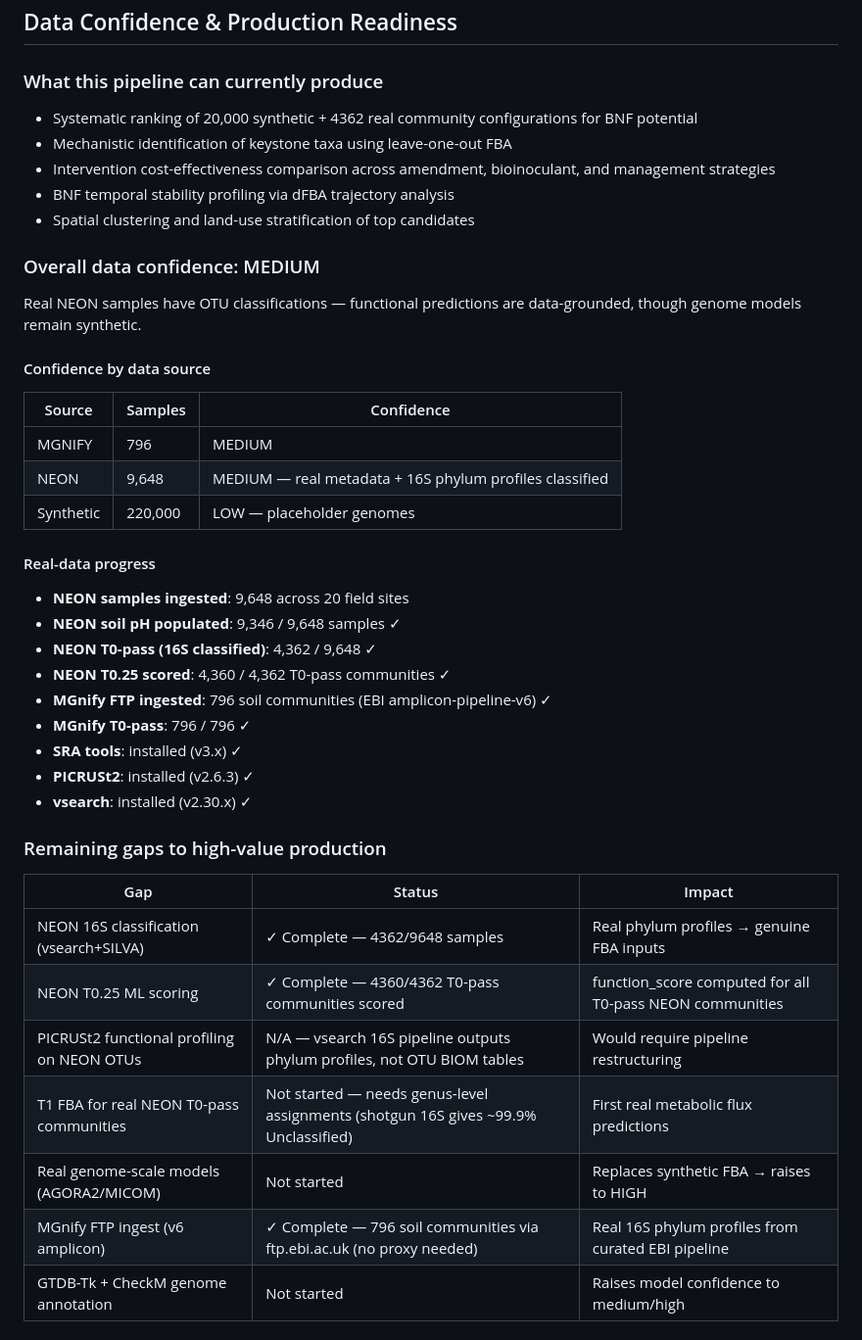
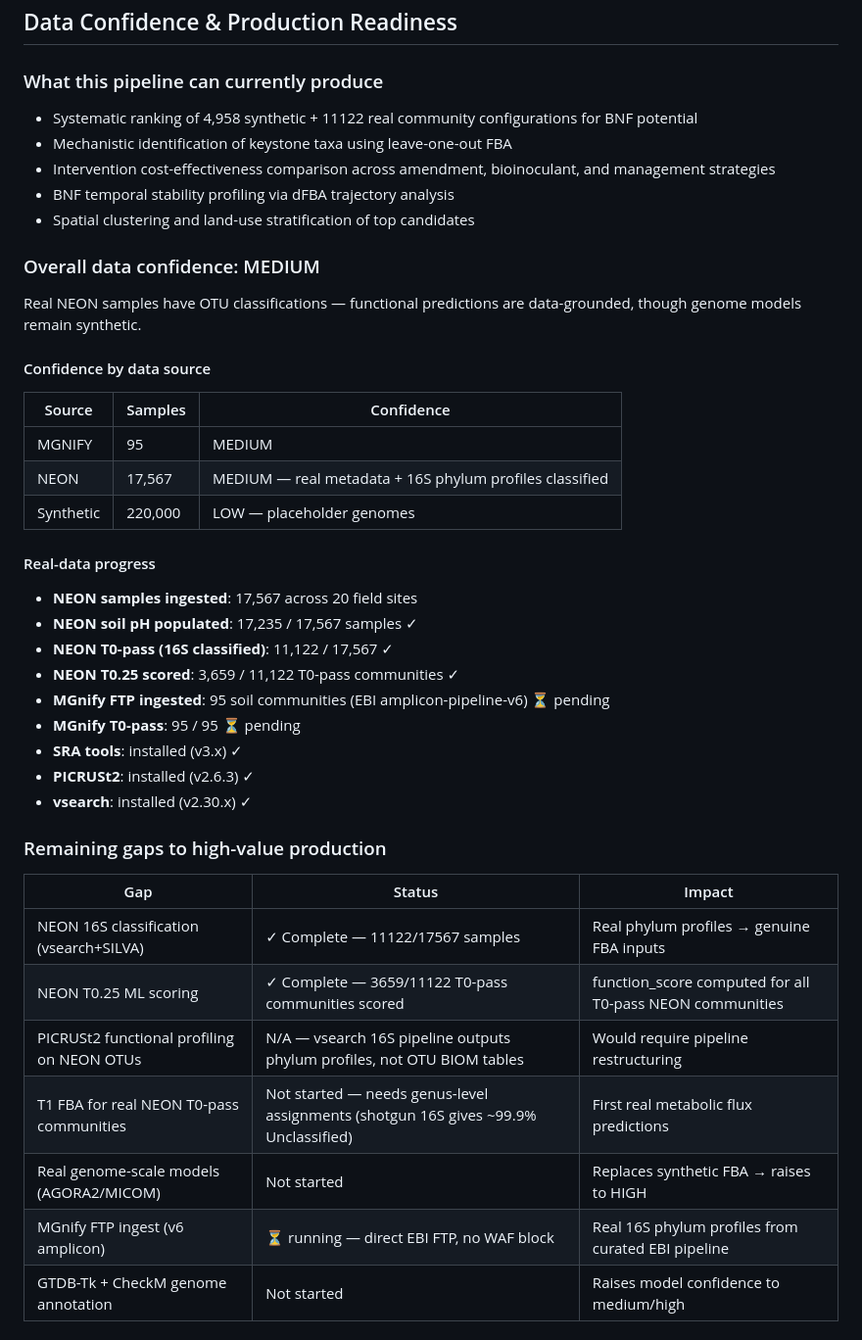
Before and after one commit to sethc5/soil-microbiome-pipeline-core, a Markdown page: FINDINGS.md, the part around one of its changes. Shown at 98% size. GitHub-like rendering.

```diff
--- a/FINDINGS.md
+++ b/FINDINGS.md
@@ -80,7 +83,7 @@ _Detail: `results/funnel_analysis.json`, `results/fva_uncertainty.csv`_
 ## Data Confidence & Production Readiness
 
 ### What this pipeline can currently produce
-- Systematic ranking of 20,000 synthetic + 4362 real community configurations for BNF potential
+- Systematic ranking of 4,958 synthetic + 11122 real community configurations for BNF potential
 - Mechanistic identification of keystone taxa using leave-one-out FBA
 - Intervention cost-effectiveness comparison across amendment, bioinoculant, and management strategies
 - BNF temporal stability profiling via dFBA trajectory analysis
@@ -92,17 +95,17 @@ Real NEON samples have OTU classifications — functional predictions are data-g
 #### Confidence by data source
 | Source | Samples | Confidence |
 |--------|---------|------------|
-| MGNIFY | 796 | MEDIUM |
-| NEON | 9,648 | MEDIUM — real metadata + 16S phylum profiles classified |
+| MGNIFY | 95 | MEDIUM |
+| NEON | 17,567 | MEDIUM — real metadata + 16S phylum profiles classified |
 | Synthetic | 220,000 | LOW — placeholder genomes |
 
 #### Real-data progress
-- **NEON samples ingested**: 9,648 across 20 field sites
-- **NEON soil pH populated**: 9,346 / 9,648 samples ✓
-- **NEON T0-pass (16S classified)**: 4,362 / 9,648 ✓
-- **NEON T0.25 scored**: 4,360 / 4,362 T0-pass communities ✓
-- **MGnify FTP ingested**: 796 soil communities (EBI amplicon-pipeline-v6) ✓
-- **MGnify T0-pass**: 796 / 796 ✓
+- **NEON samples ingested**: 17,567 across 20 field sites
+- **NEON soil pH populated**: 17,235 / 17,567 samples ✓
+- **NEON T0-pass (16S classified)**: 11,122 / 17,567 ✓
+- **NEON T0.25 scored**: 3,659 / 11,122 T0-pass communities ✓
+- **MGnify FTP ingested**: 95 soil communities (EBI amplicon-pipeline-v6) ⏳ pending
+- **MGnify T0-pass**: 95 / 95 ⏳ pending
 - **SRA tools**: installed (v3.x) ✓
 - **PICRUSt2**: installed (v2.6.3) ✓
 - **vsearch**: installed (v2.30.x) ✓
@@ -110,12 +113,12 @@ Real NEON samples have OTU classifications — functional predictions are data-g
 ### Remaining gaps to high-value production
 | Gap | Status | Impact |
 |-----|--------|--------|
-| NEON 16S classification (vsearch+SILVA) | ✓ Complete — 4362/9648 samples | Real phylum profiles → genuine FBA inputs |
-| NEON T0.25 ML scoring | ✓ Complete — 4360/4362 T0-pass communities scored | function_score computed for all T0-pass NEON communities |
+| NEON 16S classification (vsearch+SILVA) | ✓ Complete — 11122/17567 samples | Real phylum profiles → genuine FBA inputs |
+| NEON T0.25 ML scoring | ✓ Complete — 3659/11122 T0-pass communities scored | function_score computed for all T0-pass NEON communities |
 | PICRUSt2 functional profiling on NEON OTUs | N/A — vsearch 16S pipeline outputs phylum profiles, not OTU BIOM tables | Would require pipeline restructuring |
 | T1 FBA for real NEON T0-pass communities | Not started — needs genus-level assignments (shotgun 16S gives ~99.9% Unclassified) | First real metabolic flux predictions |
 | Real genome-scale models (AGORA2/MICOM) | Not started | Replaces synthetic FBA → raises to HIGH |
-| MGnify FTP ingest (v6 amplicon) | ✓ Complete — 796 soil communities via ftp.ebi.ac.uk (no proxy needed) | Real 16S phylum profiles from curated EBI pipeline |
+| MGnify FTP ingest (v6 amplicon) | ⏳ running — direct EBI FTP, no WAF block | Real 16S phylum profiles from curated EBI pipeline |
 | GTDB-Tk + CheckM genome annotation | Not started | Raises model confidence to medium/high |
 
 ### Path to high-value output
```
Also changed, not shown: other parts of FINDINGS.md (+33 -30 lines).
